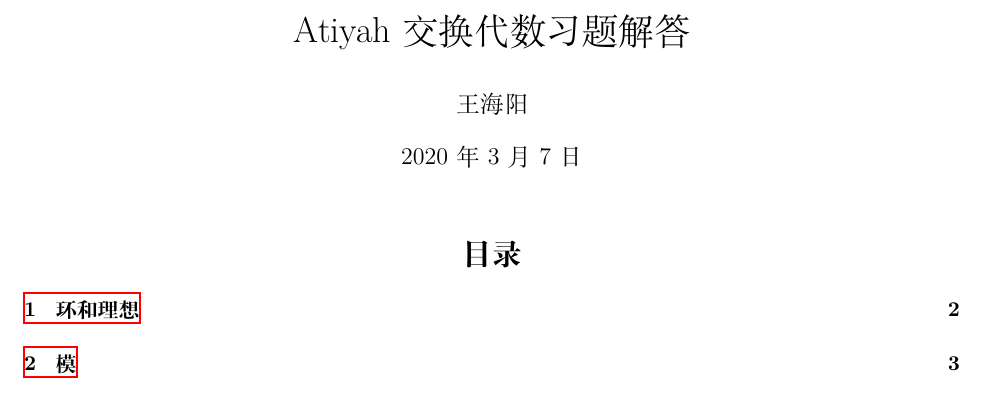
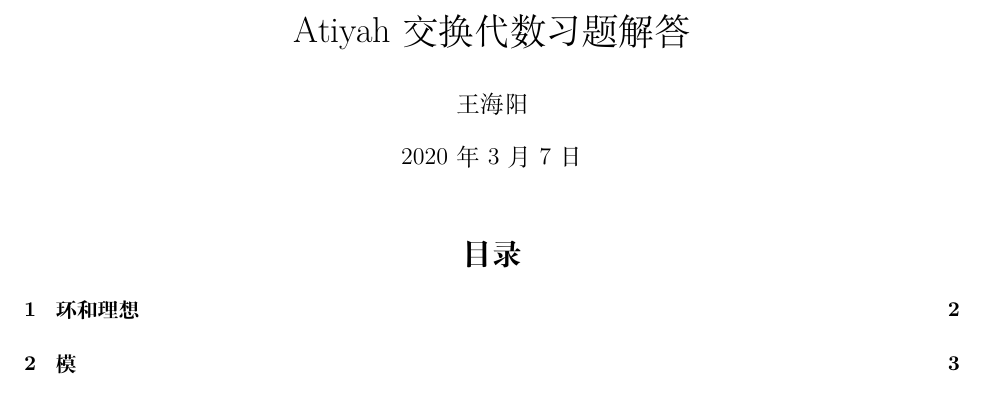
Before and after one commit to WangHaiYang874/math-notes, a LaTeX document (2020年第一季度/atiyah 交换代数习题解答/main.tex): part of page 1 of 3, cut so that both start at the same text. Compiled offline with XeLaTeX.

Commit message:
hyperref refined

```diff
--- a/2020年第一季度/atiyah 交换代数习题解答/main.tex
+++ b/2020年第一季度/atiyah 交换代数习题解答/main.tex
@@ -11,6 +11,12 @@
 % \usepackage{natbib}
 % \usepackage{graphicx}
 \usepackage{hyperref}
+\hypersetup{
+    colorlinks=true,
+    linkcolor=black,
+    filecolor=magenta,
+    urlcolor=cyan,
+}
 
 \pagestyle{fancy}
 \fancyhf{}
```
Also changed, not shown: 2020年第一季度/atiyah 交换代数习题解答/main.pdf.
